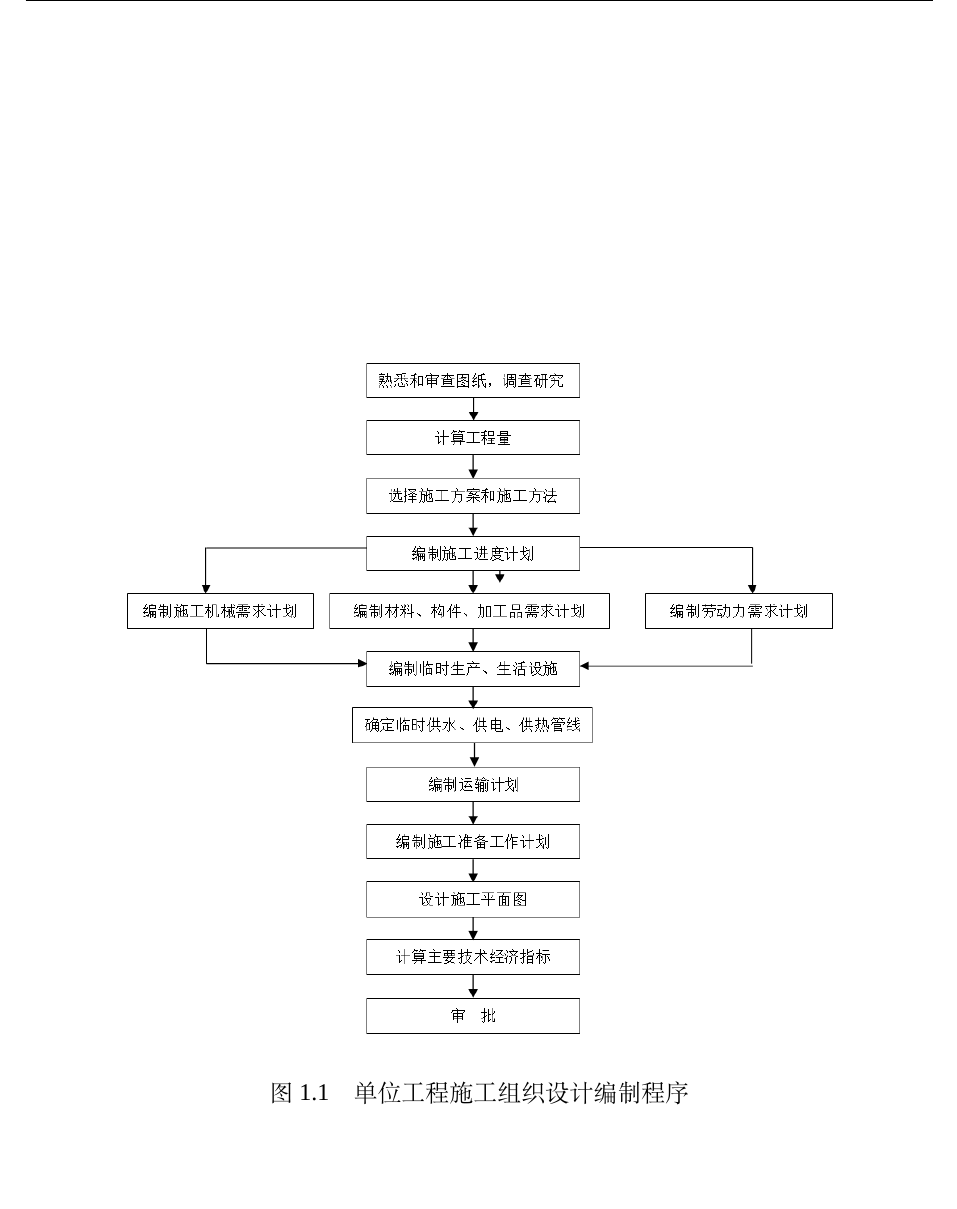
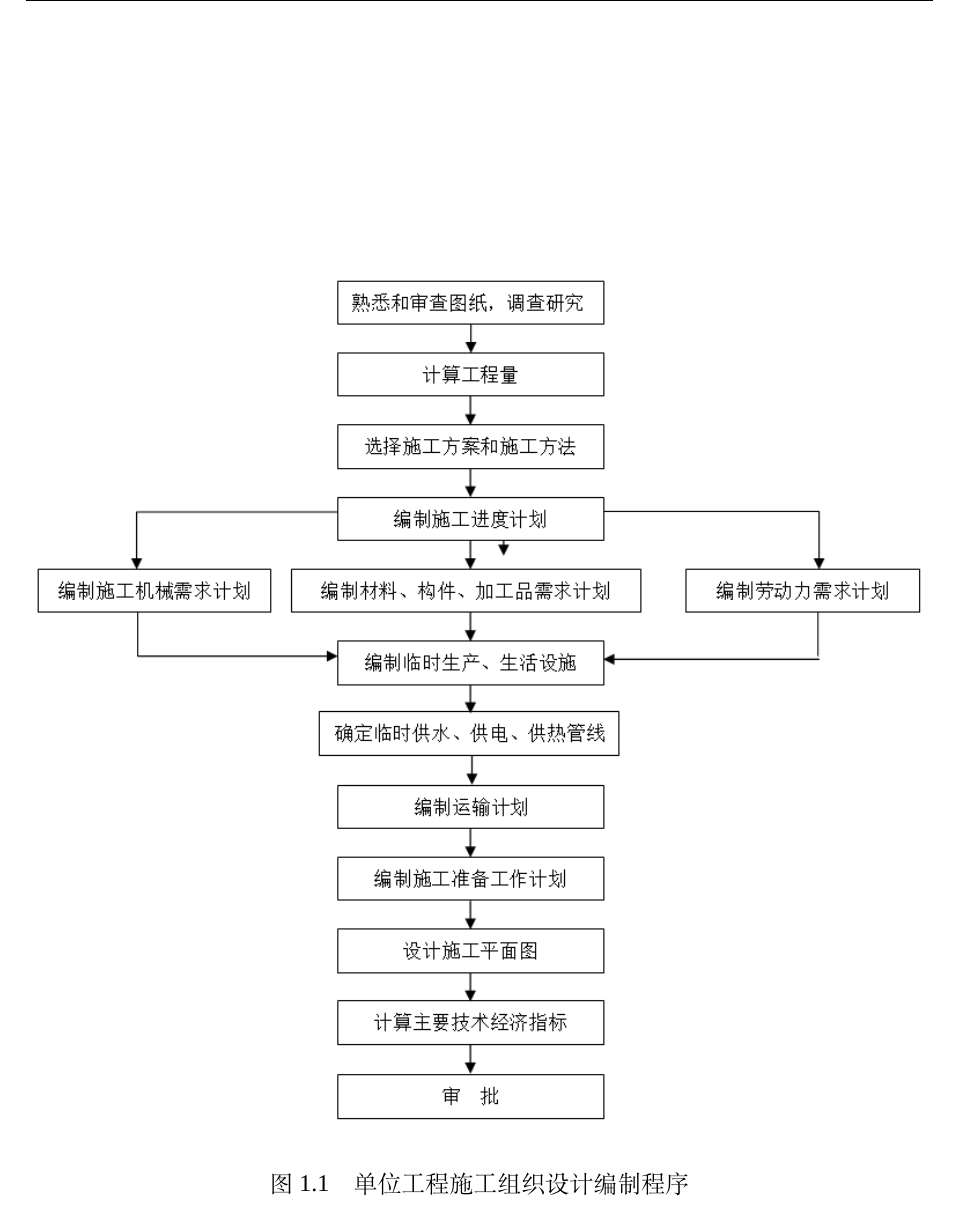
Before and after one commit to galentwww/undergraduate, a LaTeX thesis (thesis.tex, which reads body/chapter1.tex): part of page 10 of 31, cut so that both start at the same text, the shorter picture padded with empty space. Compiled offline with XeLaTeX; a missing font is replaced by an installed copy or a similar font.

Commit message:
修改图 1.1 的显示比例

```diff
--- a/body/chapter1.tex
+++ b/body/chapter1.tex
@@ -29,7 +29,7 @@
 
 \begin{figure}[thbp!]
     \centering
-    \includegraphics[width=0.8\linewidth]{figure/c1f1.png}
+    \includegraphics[width=1.0\linewidth]{figure/c1f1.png}
     \caption{单位工程施工组织设计编制程序}
     \label{fig:c1f1}
 \end{figure}
```
Also changed, not shown: thesis.pdf.
